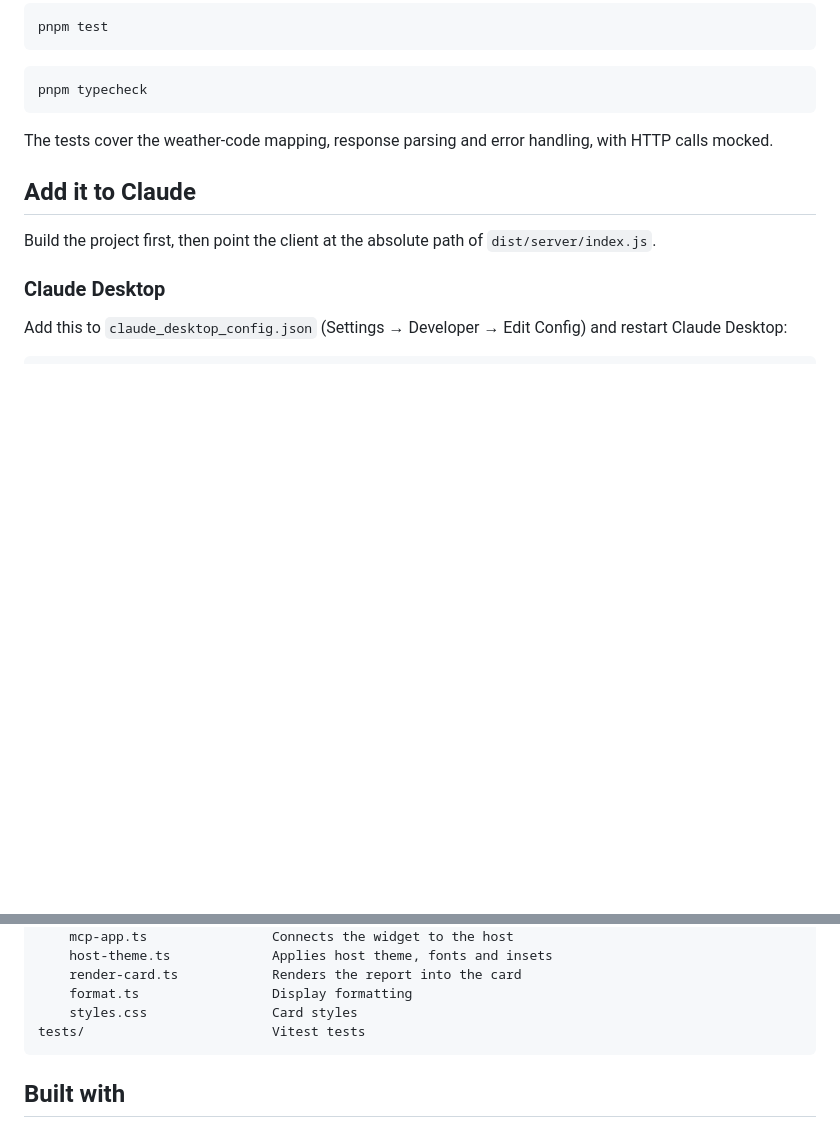
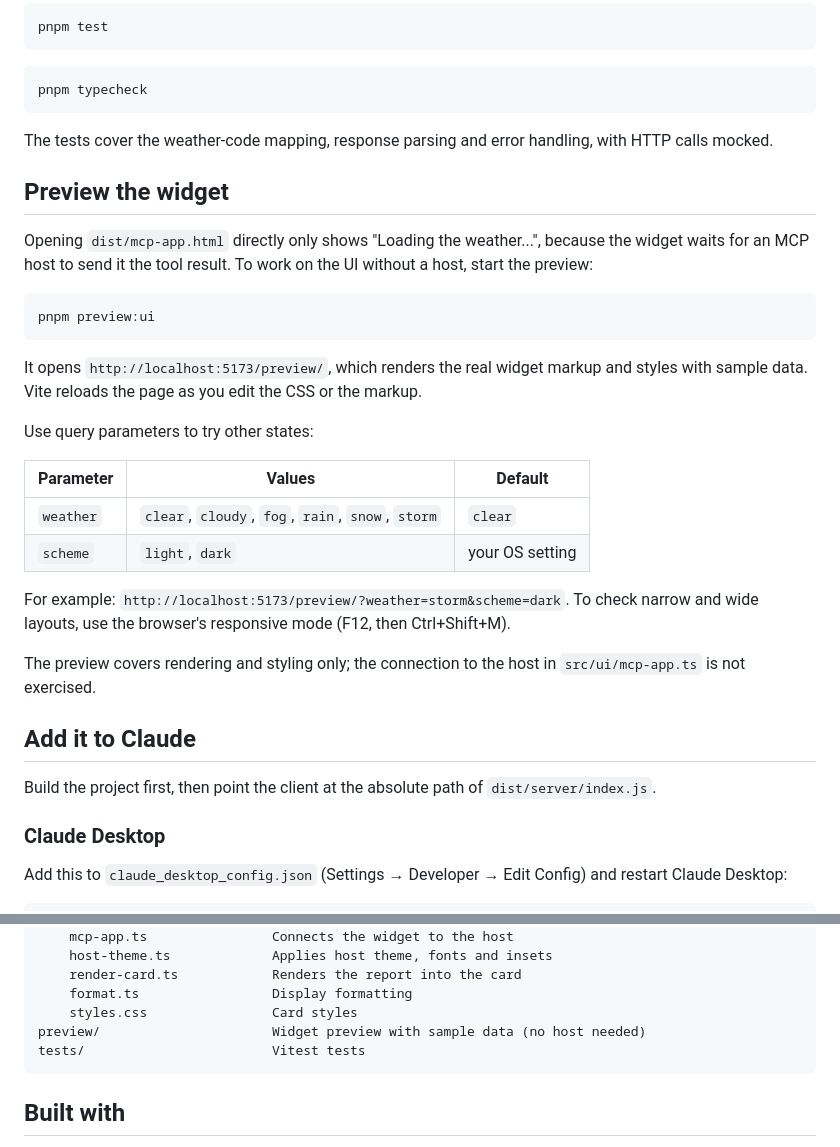
Before and after one commit to MartynasKi/mcp-ts-weather, a Markdown page: README.md, 2 parts joined by grey strips. Rendered like a GitHub page; blank space fills up the shorter version.

Commit message:
docs: document widget preview

````diff
--- a/README.md
+++ b/README.md
@@ -60,6 +60,27 @@ pnpm typecheck
 
 The tests cover the weather-code mapping, response parsing and error handling, with HTTP calls mocked.
 
+## Preview the widget
+
+Opening `dist/mcp-app.html` directly only shows "Loading the weather...", because the widget waits for an MCP host to send it the tool result. To work on the UI without a host, start the preview:
+
+```bash
+pnpm preview:ui
+```
+
+It opens `http://localhost:5173/preview/`, which renders the real widget markup and styles with sample data. Vite reloads the page as you edit the CSS or the markup.
+
+Use query parameters to try other states:
+
+| Parameter | Values | Default |
+| --- | --- | --- |
+| `weather` | `clear`, `cloudy`, `fog`, `rain`, `snow`, `storm` | `clear` |
+| `scheme` | `light`, `dark` | your OS setting |
+
+For example: `http://localhost:5173/preview/?weather=storm&scheme=dark`. To check narrow and wide layouts, use the browser's responsive mode (F12, then Ctrl+Shift+M).
+
+The preview covers rendering and styling only; the connection to the host in `src/ui/mcp-app.ts` is not exercised.
+
 ## Add it to Claude
 
 Build the project first, then point the client at the absolute path of `dist/server/index.js`.
@@ -109,6 +130,7 @@ src/
     render-card.ts            Renders the report into the card
     format.ts                 Display formatting
     styles.css                Card styles
+preview/                      Widget preview with sample data (no host needed)
 tests/                        Vitest tests
 ```
 
````
